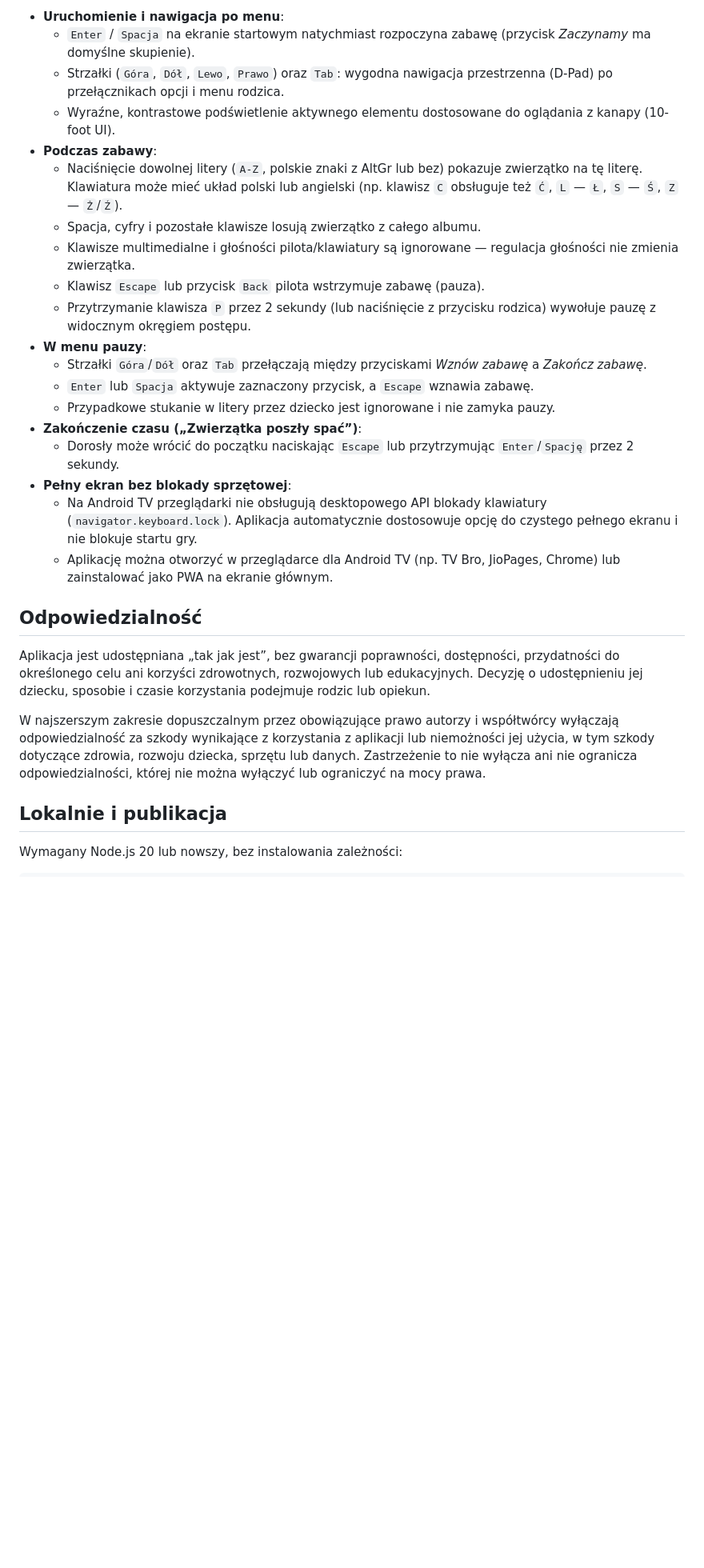
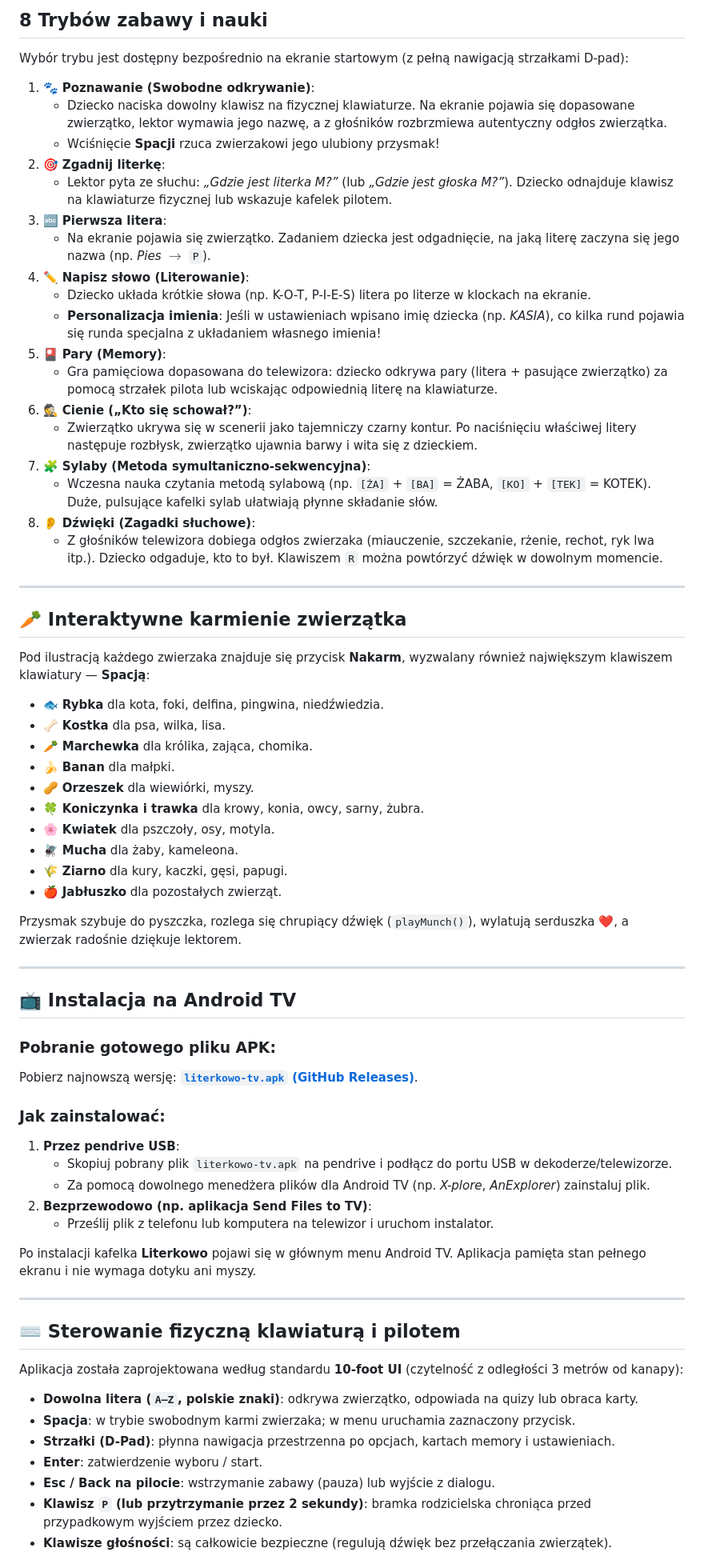
Before and after one commit to georek86/literkowo-androidtv, a Markdown page: README.md, the part around one of its changes. Shown at 80% size. Rendered like a GitHub page; blank space fills up the shorter version.

Commit message:
docs: expand README with original project attribution, comparison table, and 8 game modes

```diff
--- a/README.md
+++ b/README.md
@@ -39,30 +42,71 @@ Aplikacja jest przystosowana do działania na telewizorach i dekoderach z **Andr
 
-- **Uruchomienie i nawigacja po menu**:
-  - `Enter` / `Spacja` na ekranie startowym natychmiast rozpoczyna zabawę (przycisk *Zaczynamy* ma domyślne skupienie).
-  - Strzałki (`Góra`, `Dół`, `Lewo`, `Prawo`) oraz `Tab`: wygodna nawigacja przestrzenna (D-Pad) po przełącznikach opcji i menu rodzica.
-  - Wyraźne, kontrastowe podświetlenie aktywnego elementu dostosowane do oglądania z kanapy (10-foot UI).
-- **Podczas zabawy**:
-  - Naciśnięcie dowolnej litery (`A-Z`, polskie znaki z AltGr lub bez) pokazuje zwierzątko na tę literę. Klawiatura może mieć układ polski lub angielski (np. klawisz `C` obsługuje też `Ć`, `L` — `Ł`, `S` — `Ś`, `Z` — `Ż`/`Ź`).
-  - Spacja, cyfry i pozostałe klawisze losują zwierzątko z całego albumu.
-  - Klawisze multimedialne i głośności pilota/klawiatury są ignorowane — regulacja głośności nie zmienia zwierzątka.
-  - Klawisz `Escape` lub przycisk `Back` pilota wstrzymuje zabawę (pauza).
-  - Przytrzymanie klawisza `P` przez 2 sekundy (lub naciśnięcie z przycisku rodzica) wywołuje pauzę z widocznym okręgiem postępu.
-- **W menu pauzy**:
-  - Strzałki `Góra`/`Dół` oraz `Tab` przełączają między przyciskami *Wznów zabawę* a *Zakończ zabawę*.
-  - `Enter` lub `Spacja` aktywuje zaznaczony przycisk, a `Escape` wznawia zabawę.
-  - Przypadkowe stukanie w litery przez dziecko jest ignorowane i nie zamyka pauzy.
-- **Zakończenie czasu („Zwierzątka poszły spać”)**:
-  - Dorosły może wrócić do początku naciskając `Escape` lub przytrzymując `Enter`/`Spację` przez 2 sekundy.
-- **Pełny ekran bez blokady sprzętowej**:
-  - Na Android TV przeglądarki nie obsługują desktopowego API blokady klawiatury (`navigator.keyboard.lock`). Aplikacja automatycznie dostosowuje opcję do czystego pełnego ekranu i nie blokuje startu gry.
-  - Aplikację można otworzyć w przeglądarce dla Android TV (np. TV Bro, JioPages, Chrome) lub zainstalować jako PWA na ekranie głównym.
+## 8 Trybów zabawy i nauki
 
-## Odpowiedzialność
+Wybór trybu jest dostępny bezpośrednio na ekranie startowym (z pełną nawigacją strzałkami D-pad):
 
-Aplikacja jest udostępniana „tak jak jest”, bez gwarancji poprawności, dostępności, przydatności do określonego celu ani korzyści zdrowotnych, rozwojowych lub edukacyjnych. Decyzję o udostępnieniu jej dziecku, sposobie i czasie korzystania podejmuje rodzic lub opiekun.
+1. 🐾 **Poznawanie (Swobodne odkrywanie)**:
+   - Dziecko naciska dowolny klawisz na fizycznej klawiaturze. Na ekranie pojawia się dopasowane zwierzątko, lektor wymawia jego nazwę, a z głośników rozbrzmiewa autentyczny odgłos zwierzątka.
+   - Wciśnięcie **Spacji** rzuca zwierzakowi jego ulubiony przysmak!
+2. 🎯 **Zgadnij literkę**:
+   - Lektor pyta ze słuchu: *„Gdzie jest literka M?”* (lub *„Gdzie jest głoska M?”*). Dziecko odnajduje klawisz na klawiaturze fizycznej lub wskazuje kafelek pilotem.
+3. 🔤 **Pierwsza litera**:
+   - Na ekranie pojawia się zwierzątko. Zadaniem dziecka jest odgadnięcie, na jaką literę zaczyna się jego nazwa (np. *Pies* $\rightarrow$ `P`).
+4. ✏️ **Napisz słowo (Literowanie)**:
+   - Dziecko układa krótkie słowa (np. K-O-T, P-I-E-S) litera po literze w klockach na ekranie.
+   - **Personalizacja imienia**: Jeśli w ustawieniach wpisano imię dziecka (np. *KASIA*), co kilka rund pojawia się runda specjalna z układaniem własnego imienia!
+5. 🎴 **Pary (Memory)**:
+   - Gra pamięciowa dopasowana do telewizora: dziecko odkrywa pary (litera + pasujące zwierzątko) za pomocą strzałek pilota lub wciskając odpowiednią literę na klawiaturze.
+6. 🕵️ **Cienie („Kto się schował?”)**:
+   - Zwierzątko ukrywa się w scenerii jako tajemniczy czarny kontur. Po naciśnięciu właściwej litery następuje rozbłysk, zwierzątko ujawnia barwy i wita się z dzieckiem.
+7. 🧩 **Sylaby (Metoda symultaniczno-sekwencyjna)**:
+   - Wczesna nauka czytania metodą sylabową (np. `[ŻA]` + `[BA]` = ŻABA, `[KO]` + `[TEK]` = KOTEK). Duże, pulsujące kafelki sylab ułatwiają płynne składanie słów.
+8. 👂 **Dźwięki (Zagadki słuchowe)**:
+   - Z głośników telewizora dobiega odgłos zwierzaka (miauczenie, szczekanie, rżenie, rechot, ryk lwa itp.). Dziecko odgaduje, kto to był. Klawiszem `R` można powtórzyć dźwięk w dowolnym momencie.
 
-W najszerszym zakresie dopuszczalnym przez obowiązujące prawo autorzy i współtwórcy wyłączają odpowiedzialność za szkody wynikające z korzystania z aplikacji lub niemożności jej użycia, w tym szkody dotyczące zdrowia, rozwoju dziecka, sprzętu lub danych. Zastrzeżenie to nie wyłącza ani nie ogranicza odpowiedzialności, której nie można wyłączyć lub ograniczyć na mocy prawa.
+---
 
-## Lokalnie i publikacja
+## 🥕 Interaktywne karmienie zwierzątka
 
-Wymagany Node.js 20 lub nowszy, bez instalowania zależności:
+Pod ilustracją każdego zwierzaka znajduje się przycisk **Nakarm**, wyzwalany również największym klawiszem klawiatury — **Spacją**:
+- 🐟 **Rybka** dla kota, foki, delfina, pingwina, niedźwiedzia.
+- 🦴 **Kostka** dla psa, wilka, lisa.
+- 🥕 **Marchewka** dla królika, zająca, chomika.
+- 🍌 **Banan** dla małpki.
+- 🥜 **Orzeszek** dla wiewiórki, myszy.
+- 🍀 **Koniczynka i trawka** dla krowy, konia, owcy, sarny, żubra.
+- 🌸 **Kwiatek** dla pszczoły, osy, motyla.
+- 🪰 **Mucha** dla żaby, kameleona.
+- 🌾 **Ziarno** dla kury, kaczki, gęsi, papugi.
+- 🍎 **Jabłuszko** dla pozostałych zwierząt.
+
+Przysmak szybuje do pyszczka, rozlega się chrupiący dźwięk (`playMunch()`), wylatują serduszka ❤️, a zwierzak radośnie dziękuje lektorem.
+
+---
+
+## 📺 Instalacja na Android TV
+
+### Pobranie gotowego pliku APK:
+Pobierz najnowszą wersję: [**`literkowo-tv.apk` (GitHub Releases)**](https://github.com/georek86/literkowo-androidtv/releases/download/v1.0.0-tv/literkowo-tv.apk).
+
+### Jak zainstalować:
+1. **Przez pendrive USB**:
+   - Skopiuj pobrany plik `literkowo-tv.apk` na pendrive i podłącz do portu USB w dekoderze/telewizorze.
+   - Za pomocą dowolnego menedżera plików dla Android TV (np. *X-plore*, *AnExplorer*) zainstaluj plik.
+2. **Bezprzewodowo (np. aplikacja Send Files to TV)**:
+   - Prześlij plik z telefonu lub komputera na telewizor i uruchom instalator.
+
+Po instalacji kafelka **Literkowo** pojawi się w głównym menu Android TV. Aplikacja pamięta stan pełnego ekranu i nie wymaga dotyku ani myszy.
+
+---
+
+## ⌨️ Sterowanie fizyczną klawiaturą i pilotem
+
+Aplikacja została zaprojektowana według standardu **10-foot UI** (czytelność z odległości 3 metrów od kanapy):
+- **Dowolna litera (`A–Z`, polskie znaki)**: odkrywa zwierzątko, odpowiada na quizy lub obraca karty.
+- **Spacja**: w trybie swobodnym karmi zwierzaka; w menu uruchamia zaznaczony przycisk.
+- **Strzałki (D-Pad)**: płynna nawigacja przestrzenna po opcjach, kartach memory i ustawieniach.
+- **Enter**: zatwierdzenie wyboru / start.
+- **Esc / Back na pilocie**: wstrzymanie zabawy (pauza) lub wyjście z dialogu.
+- **Klawisz `P` (lub przytrzymanie przez 2 sekundy)**: bramka rodzicielska chroniąca przed przypadkowym wyjściem przez dziecko.
+- **Klawisze głośności**: są całkowicie bezpieczne (regulują dźwięk bez przełączania zwierzątek).
+
```
Also changed, not shown: other parts of README.md (+54 -32 lines).
